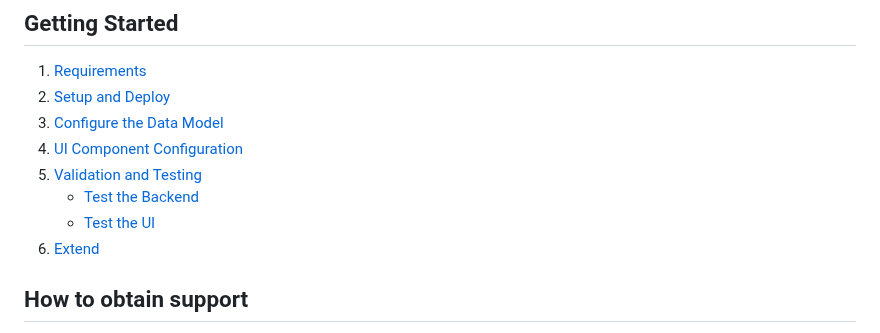
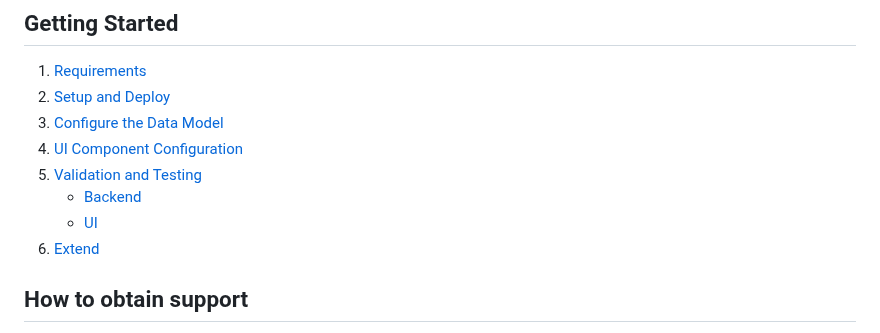
Before and after one commit to SAP-samples/btp-cap-genai-semantic-search, a Markdown page: README.md, the part around the change. Rendered like a GitHub page.

```diff
--- a/README.md
+++ b/README.md
@@ -24,9 +24,9 @@ This project is a basic sample for a semantic search engine built on SAP Busines
 2. [Setup and Deploy](https://github.com/SAP-samples/btp-cap-genai-semantic-search/blob/main/docs/tutorial/2-Setup%20and%20Deploy.md)
 3. [Configure the Data Model](https://github.com/SAP-samples/btp-cap-genai-semantic-search/blob/main/docs/tutorial/3-Configure%20the%20Data%20Model.md)
 4. [UI Component Configuration](https://github.com/SAP-samples/btp-cap-genai-semantic-search/blob/main/docs/tutorial/4-UI%20Component%20Configuration.md)
-5. [Validation and Testing](https://github.com/SAP-samples/btp-cap-genai-semantic-search/blob/main/docs/tutorial/5-%20Validation%20and%20Testing.md)
-   - [Test the Backend](https://github.com/SAP-samples/btp-cap-genai-semantic-search/blob/main/docs/tutorial/5-%20Validation%20and%20Testing.md#test-the-backend)
-   - [Test the UI](https://github.com/SAP-samples/btp-cap-genai-semantic-search/blob/main/docs/tutorial/5-%20Validation%20and%20Testing.md#test-the-ui)
+5. [Validation and Testing](https://github.com/SAP-samples/btp-cap-genai-semantic-search/blob/main/docs/tutorial/5-Validation%20and%20Testing.md)
+   - [Backend](https://github.com/SAP-samples/btp-cap-genai-semantic-search/blob/main/docs/tutorial/5-Validation%20and%20Testing.md#test-the-backend)
+   - [UI](https://github.com/SAP-samples/btp-cap-genai-semantic-search/blob/main/docs/tutorial/5-Validation%20and%20Testing.md#test-the-ui)
 6. [Extend](https://github.com/SAP-samples/btp-cap-genai-semantic-search/blob/main/docs/tutorial/6-Extend.md)
 
 ## How to obtain support
```
